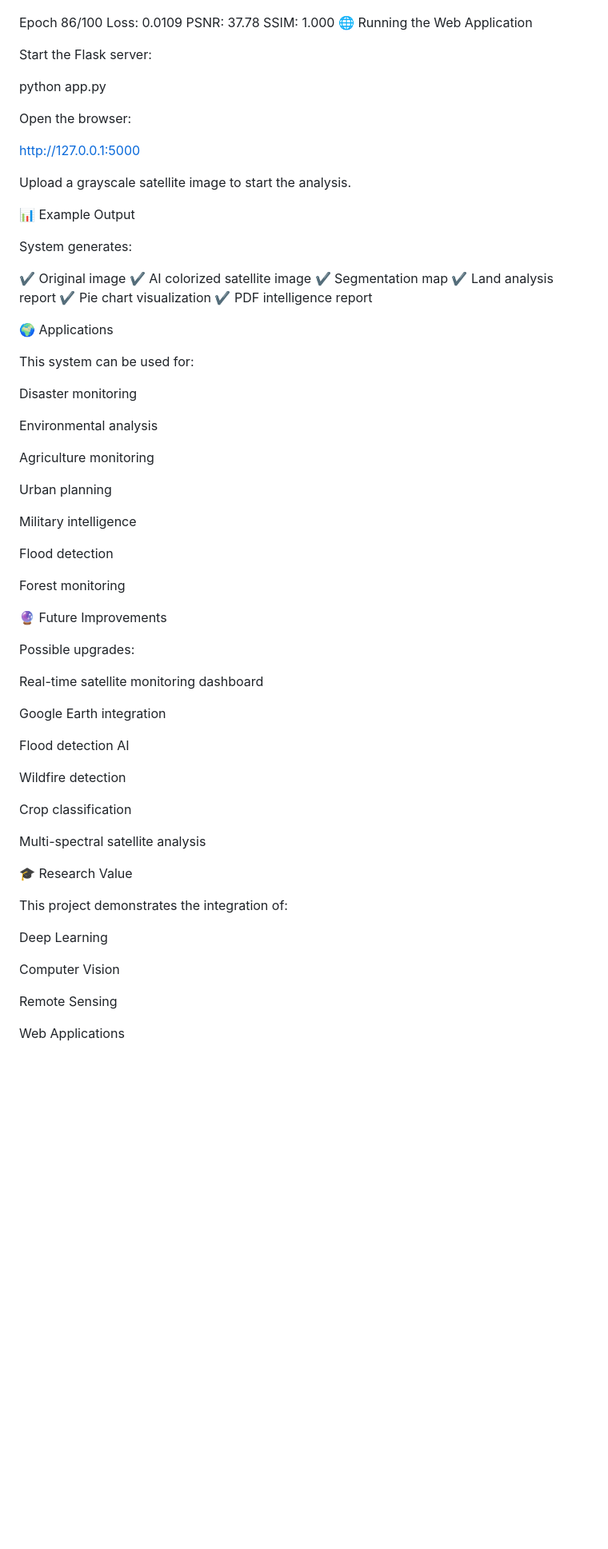
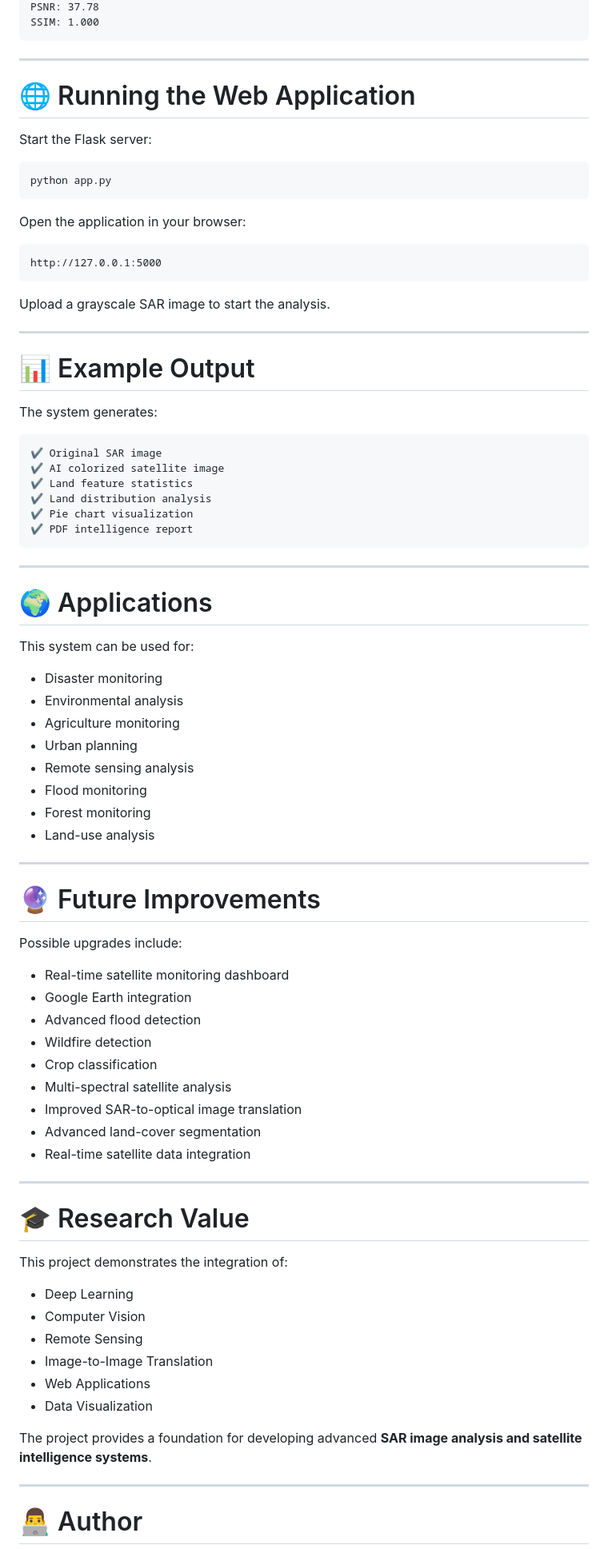
Before and after one commit to S-suprith/SAR-satellite-image-intelligence-system, a Markdown page: README.md, the part around one of its changes. Shown at 80% size. Rendered like a GitHub page; blank space fills up the shorter version.

````diff
--- a/README.md
+++ b/README.md
@@ -237,72 +276,88 @@ Epoch 86/100
 Loss: 0.0109
 PSNR: 37.78
 SSIM: 1.000
-🌐 Running the Web Application
+```
+
+---
+
+# 🌐 Running the Web Application
 
 Start the Flask server:
 
+```bash
 python app.py
+```
 
-Open the browser:
+Open the application in your browser:
 
+```text
 http://127.0.0.1:5000
+```
 
-Upload a grayscale satellite image to start the analysis.
+Upload a grayscale SAR image to start the analysis.
 
-📊 Example Output
+---
 
-System generates:
+# 📊 Example Output
 
-✔ Original image
+The system generates:
+
+```text
+✔ Original SAR image
 ✔ AI colorized satellite image
-✔ Segmentation map
-✔ Land analysis report
+✔ Land feature statistics
+✔ Land distribution analysis
 ✔ Pie chart visualization
 ✔ PDF intelligence report
+```
 
-🌍 Applications
+---
+
+# 🌍 Applications
 
 This system can be used for:
 
-Disaster monitoring
+* Disaster monitoring
+* Environmental analysis
+* Agriculture monitoring
+* Urban planning
+* Remote sensing analysis
+* Flood monitoring
+* Forest monitoring
+* Land-use analysis
 
-Environmental analysis
+---
 
-Agriculture monitoring
+# 🔮 Future Improvements
 
-Urban planning
+Possible upgrades include:
 
-Military intelligence
+* Real-time satellite monitoring dashboard
+* Google Earth integration
+* Advanced flood detection
+* Wildfire detection
+* Crop classification
+* Multi-spectral satellite analysis
+* Improved SAR-to-optical image translation
+* Advanced land-cover segmentation
+* Real-time satellite data integration
 
-Flood detection
+---
 
-Forest monitoring
-
-🔮 Future Improvements
-
-Possible upgrades:
-
-Real-time satellite monitoring dashboard
-
-Google Earth integration
-
-Flood detection AI
-
-Wildfire detection
-
-Crop classification
-
-Multi-spectral satellite analysis
-
-🎓 Research Value
+# 🎓 Research Value
 
 This project demonstrates the integration of:
 
-Deep Learning
+* Deep Learning
+* Computer Vision
+* Remote Sensing
+* Image-to-Image Translation
+* Web Applications
+* Data Visualization
 
-Computer Vision
+The project provides a foundation for developing advanced **SAR image analysis and satellite intelligence systems**.
 
-Remote Sensing
+---
 
-Web Applications
+# 👨‍💻 Author
 
````
Also changed, not shown: other parts of README.md (+162 -126 lines).
